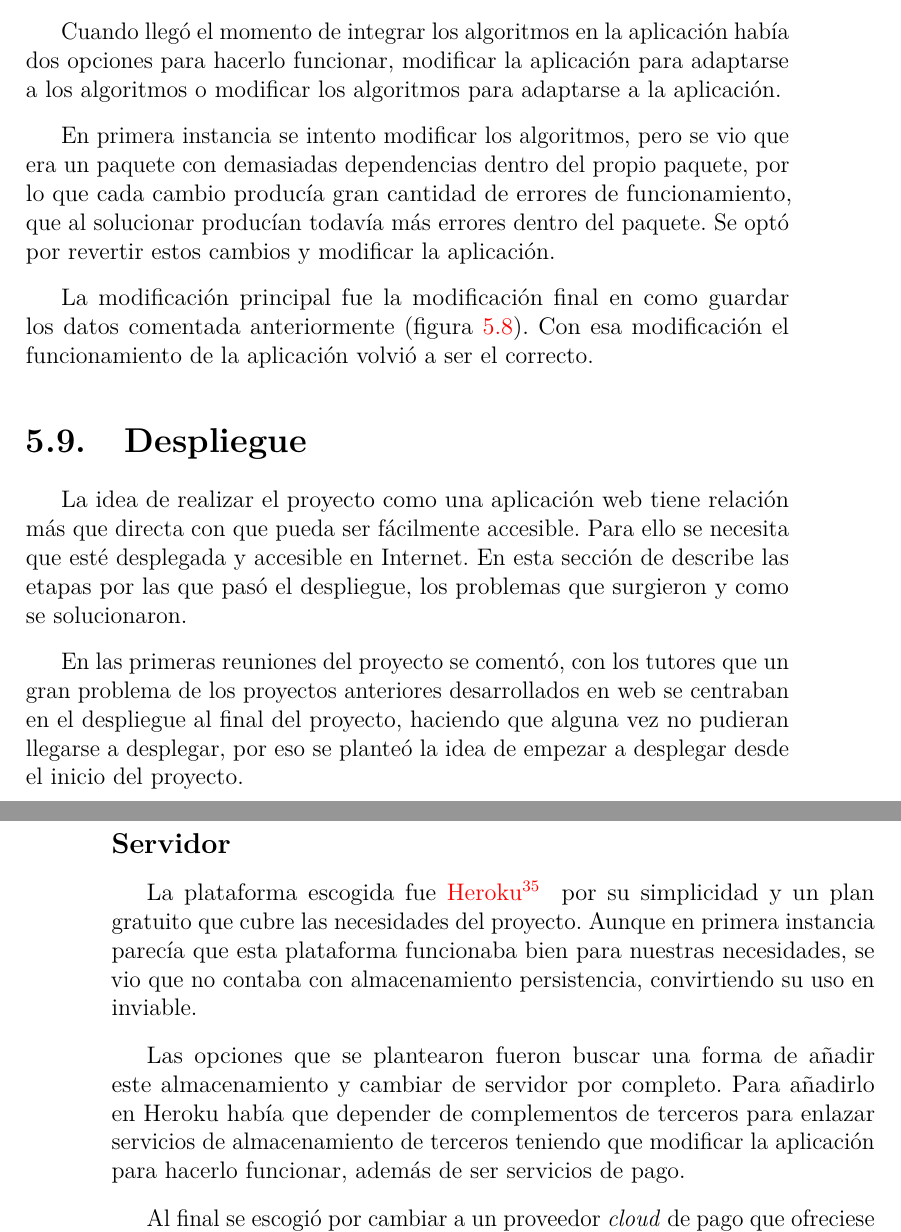
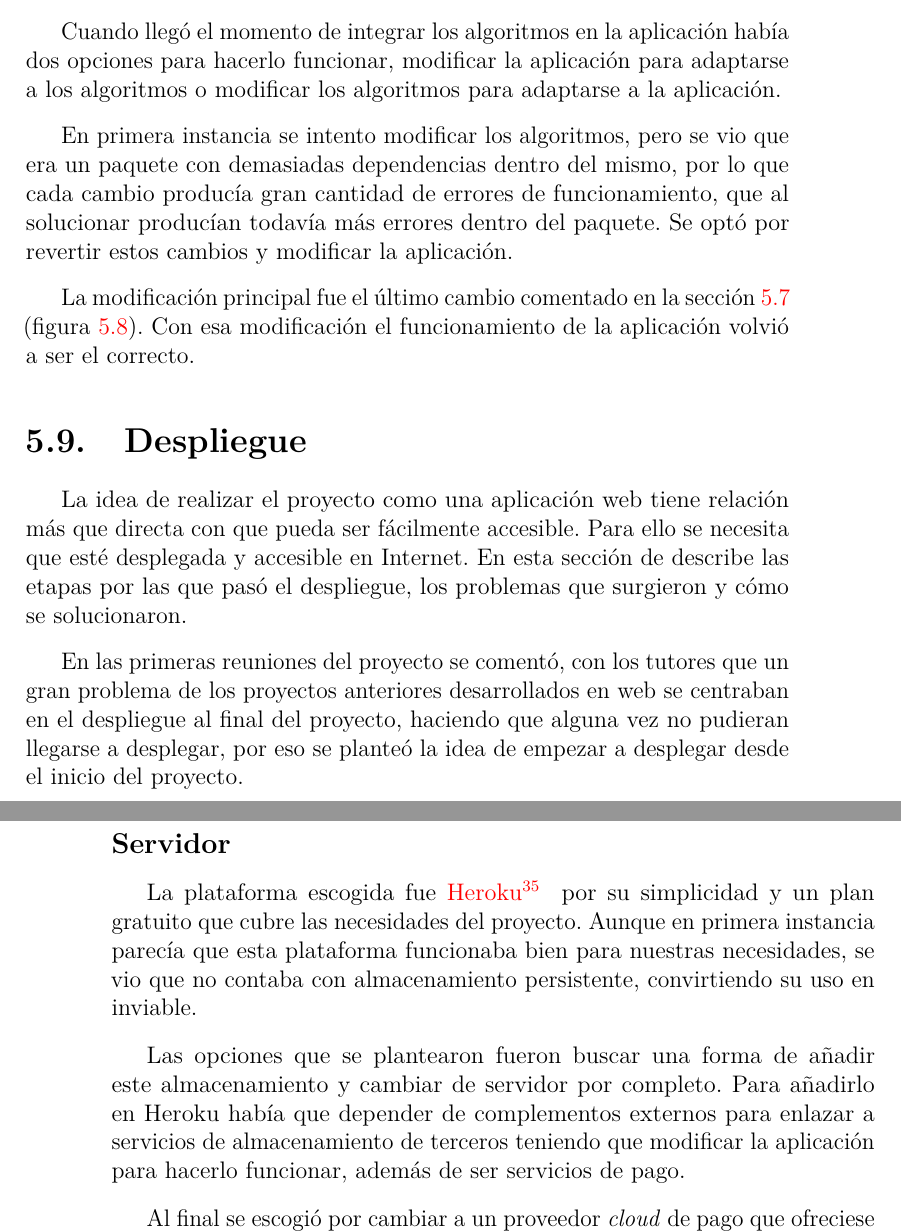
Before and after one commit to Engcompaulo/TFG-Visor-de-espectros, a LaTeX book (Documentación LaTeX/memoria.tex, which reads Documentación LaTeX/tex/5_Aspectos_relevantes_del_desarrollo_del_proyecto.tex): two parts of pages 37 and 38 of 49, joined at a grey line, cut so that both start at the same text. Compiled offline with pdfLaTeX.

Commit message:
#38 #93 Correcciones

```diff
--- a/Documentación LaTeX/tex/5_Aspectos_relevantes_del_desarrollo_del_proyecto.tex
+++ b/Documentación LaTeX/tex/5_Aspectos_relevantes_del_desarrollo_del_proyecto.tex
@@ -238,21 +238,21 @@ opciones para hacerlo funcionar, modificar la aplicación para adaptarse a los
 algoritmos o modificar los algoritmos para adaptarse a la aplicación.
 
 En primera instancia se intento modificar los algoritmos, pero se vio que era un
-paquete con demasiadas dependencias dentro del propio paquete, por lo que cada
-cambio producía gran cantidad de errores de funcionamiento, que al solucionar
+paquete con demasiadas dependencias dentro del mismo, por lo que cada cambio
+producía gran cantidad de errores de funcionamiento, que al solucionar
 producían todavía más errores dentro del paquete. Se optó por revertir estos
 cambios y modificar la aplicación.
 
-La modificación principal fue la modificación final en como guardar los datos
-comentada anteriormente (figura~\ref{fig:dataframe-def}). Con esa modificación
-el funcionamiento de la aplicación volvió a ser el correcto.
+La modificación principal fue el último cambio comentado en la
+sección~\ref{sec:migrate-mongo} (figura~\ref{fig:dataframe-def}). Con esa
+modificación el funcionamiento de la aplicación volvió a ser el correcto.
 
 \section{Despliegue}\label{sec:despliegue}
 
 La idea de realizar el proyecto como una aplicación web tiene relación más que
 directa con que pueda ser fácilmente accesible. Para ello se necesita que
 esté desplegada y accesible en Internet. En esta sección de describe las etapas
-por las que pasó el despliegue, los problemas que surgieron y como se
+por las que pasó el despliegue, los problemas que surgieron y cómo se
 solucionaron.
 
 En las primeras reuniones del proyecto se comentó, con los tutores que un gran
@@ -266,12 +266,12 @@ proyecto.
 La plataforma escogida fue \hrefFootnote{https://www.heroku.com/}{Heroku}
 por su simplicidad y un plan gratuito que cubre las necesidades del proyecto.
 Aunque en primera instancia parecía que esta plataforma funcionaba bien para
-nuestras necesidades, se vio que no contaba con almacenamiento persistencia,
+nuestras necesidades, se vio que no contaba con almacenamiento persistente,
 convirtiendo su uso en inviable.
 
 Las opciones que se plantearon fueron buscar una forma de añadir este
 almacenamiento y cambiar de servidor por completo. Para añadirlo en Heroku había
-que depender de complementos de terceros para enlazar servicios de
+que depender de complementos externos para enlazar a servicios de
 almacenamiento de terceros teniendo que modificar la aplicación para hacerlo
 funcionar, además de ser servicios de pago.
 
```
Also changed, not shown: Documentación LaTeX/memoria.tex (+0 -11 lines), Documentación LaTeX/tex/4_Tecnicas_y_herramientas.tex (+4 -4 lines), Documentación LaTeX/memoria.pdf, Documentación LaTeX/tex/5_Aspectos_relevantes_del_desarrollo_del_proyecto.tex (2 more changed lines).
